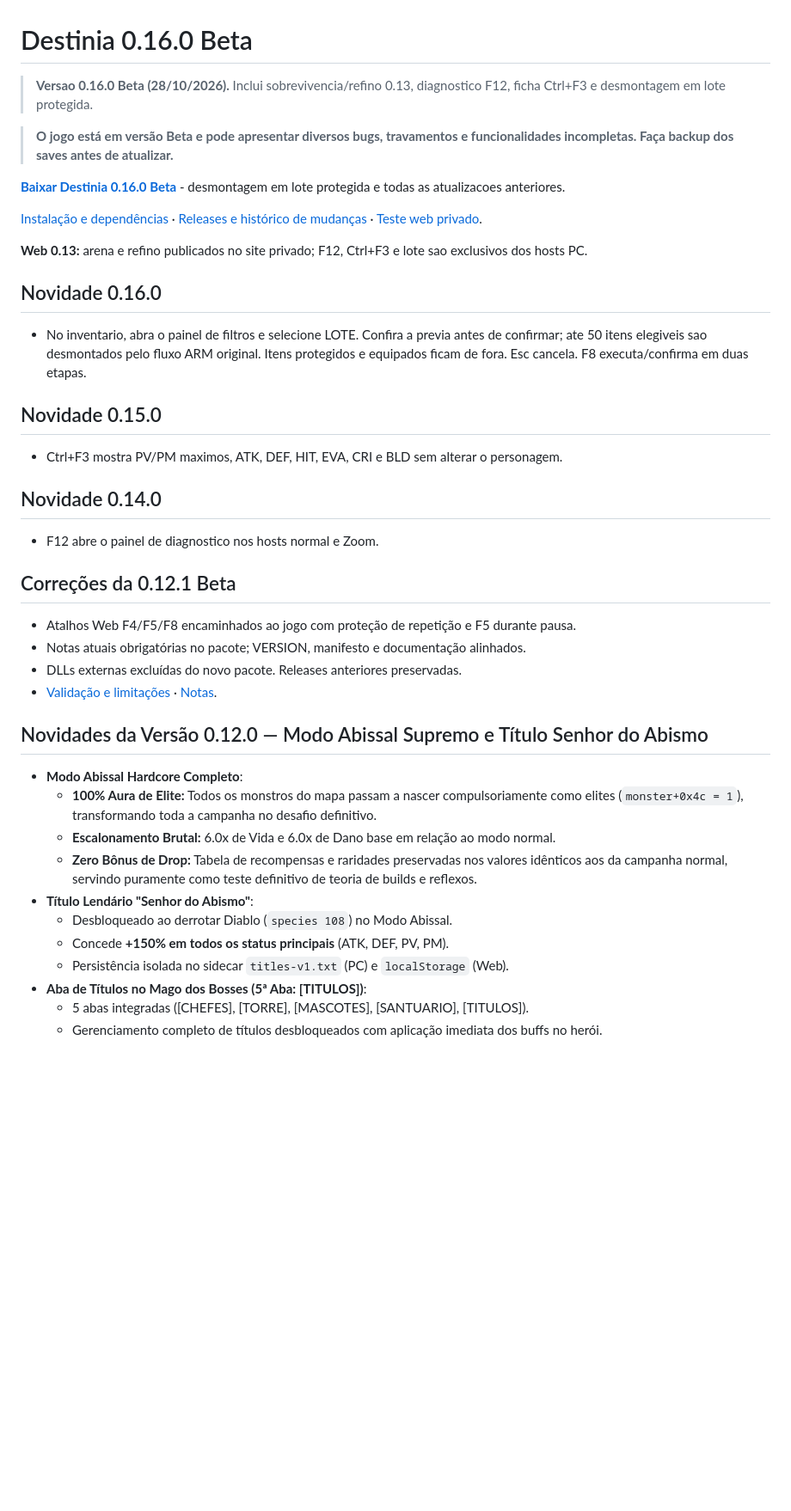
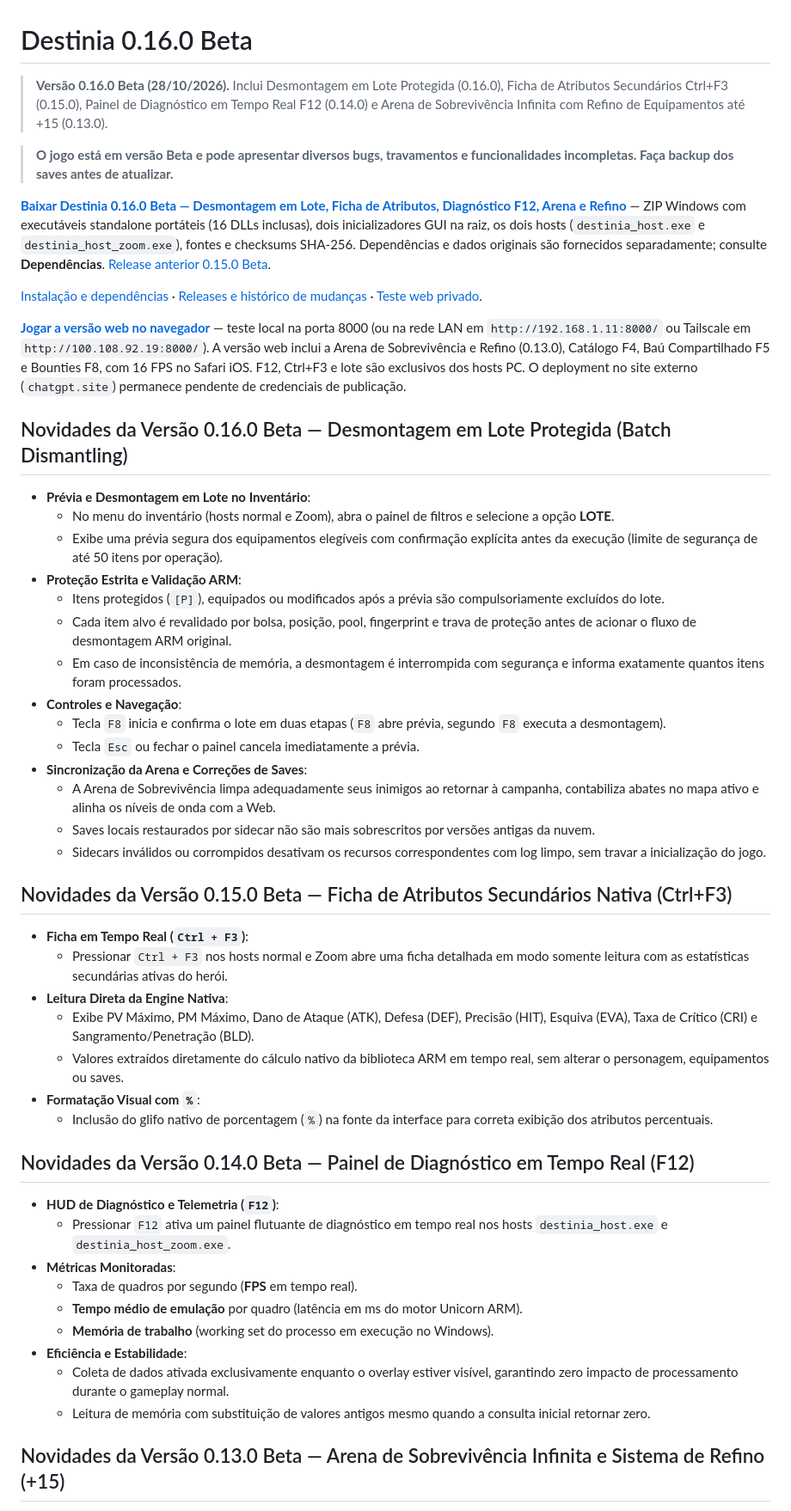
Before and after one commit to sugyua/destinia, a Markdown page: README.md, the part around one of its changes. Shown at 86% size. Rendered like a GitHub page; blank space fills up the shorter version.

Commit message:
docs: atualizar README.md com as novidades das versões 0.13.0 a 0.16.0 Beta

```diff
--- a/README.md
+++ b/README.md
@@ -1,42 +1,53 @@
 # Destinia 0.16.0 Beta
 
-> **Versao 0.16.0 Beta (28/10/2026).** Inclui sobrevivencia/refino 0.13, diagnostico F12, ficha Ctrl+F3 e desmontagem em lote protegida.
+> **Versão 0.16.0 Beta (28/10/2026).** Inclui Desmontagem em Lote Protegida (0.16.0), Ficha de Atributos Secundários Ctrl+F3 (0.15.0), Painel de Diagnóstico em Tempo Real F12 (0.14.0) e Arena de Sobrevivência Infinita com Refino de Equipamentos até +15 (0.13.0).
 
 > **O jogo está em versão Beta e pode apresentar diversos bugs, travamentos e funcionalidades incompletas. Faça backup dos saves antes de atualizar.**
 
-**[Baixar Destinia 0.16.0 Beta](https://github.com/sugyua/destinia/releases/tag/v0.16.0-beta)** - desmontagem em lote protegida e todas as atualizacoes anteriores.
+**[Baixar Destinia 0.16.0 Beta — Desmontagem em Lote, Ficha de Atributos, Diagnóstico F12, Arena e Refino](https://github.com/sugyua/destinia/releases/tag/v0.16.0-beta)** — ZIP Windows com executáveis standalone portáteis (16 DLLs inclusas), dois inicializadores GUI na raiz, os dois hosts (`destinia_host.exe` e `destinia_host_zoom.exe`), fontes e checksums SHA-256. Dependências e dados originais são fornecidos separadamente; consulte **Dependências**. [Release anterior 0.15.0 Beta](https://github.com/sugyua/destinia/releases/tag/v0.15.0-beta).
 
 [Instalação e dependências](INSTALL.md) · [Releases e histórico de mudanças](https://github.com/sugyua/destinia/releases) · [Teste web privado](https://destinia-web-experimental.leafyheron257.chatgpt.site).
 
-**Web 0.13:** arena e refino publicados no site privado; F12, Ctrl+F3 e lote sao exclusivos dos hosts PC.
+**[Jogar a versão web no navegador](http://localhost:8000/)** — teste local na porta 8000 (ou na rede LAN em `http://192.168.1.11:8000/` ou Tailscale em `http://100.108.92.19:8000/`). A versão web inclui a Arena de Sobrevivência e Refino (0.13.0), Catálogo F4, Baú Compartilhado F5 e Bounties F8, com 16 FPS no Safari iOS. F12, Ctrl+F3 e lote são exclusivos dos hosts PC. O deployment no site externo (`chatgpt.site`) permanece pendente de credenciais de publicação.
 
-## Novidade 0.16.0
-- No inventario, abra o painel de filtros e selecione LOTE. Confira a previa antes de confirmar; ate 50 itens elegiveis sao desmontados pelo fluxo ARM original. Itens protegidos e equipados ficam de fora. Esc cancela. F8 executa/confirma em duas etapas.
+## Novidades da Versão 0.16.0 Beta — Desmontagem em Lote Protegida (Batch Dismantling)
 
-## Novidade 0.15.0
-- Ctrl+F3 mostra PV/PM maximos, ATK, DEF, HIT, EVA, CRI e BLD sem alterar o personagem.
+- **Prévia e Desmontagem em Lote no Inventário**:
+  - No menu do inventário (hosts normal e Zoom), abra o painel de filtros e selecione a opção **LOTE**.
+  - Exibe uma prévia segura dos equipamentos elegíveis com confirmação explícita antes da execução (limite de segurança de até 50 itens por operação).
+- **Proteção Estrita e Validação ARM**:
+  - Itens protegidos (`[P]`), equipados ou modificados após a prévia são compulsoriamente excluídos do lote.
+  - Cada item alvo é revalidado por bolsa, posição, pool, fingerprint e trava de proteção antes de acionar o fluxo de desmontagem ARM original.
+  - Em caso de inconsistência de memória, a desmontagem é interrompida com segurança e informa exatamente quantos itens foram processados.
+- **Controles e Navegação**:
+  - Tecla `F8` inicia e confirma o lote em duas etapas (`F8` abre prévia, segundo `F8` executa a desmontagem).
+  - Tecla `Esc` ou fechar o painel cancela imediatamente a prévia.
+- **Sincronização da Arena e Correções de Saves**:
+  - A Arena de Sobrevivência limpa adequadamente seus inimigos ao retornar à campanha, contabiliza abates no mapa ativo e alinha os níveis de onda com a Web.
+  - Saves locais restaurados por sidecar não são mais sobrescritos por versões antigas da nuvem.
+  - Sidecars inválidos ou corrompidos desativam os recursos correspondentes com log limpo, sem travar a inicialização do jogo.
 
-## Novidade 0.14.0
-- F12 abre o painel de diagnostico nos hosts normal e Zoom.
+## Novidades da Versão 0.15.0 Beta — Ficha de Atributos Secundários Nativa (Ctrl+F3)
 
-## Correções da 0.12.1 Beta
+- **Ficha em Tempo Real (`Ctrl + F3`)**:
+  - Pressionar `Ctrl + F3` nos hosts normal e Zoom abre uma ficha detalhada em modo somente leitura com as estatísticas secundárias ativas do herói.
+- **Leitura Direta da Engine Nativa**:
+  - Exibe PV Máximo, PM Máximo, Dano de Ataque (ATK), Defesa (DEF), Precisão (HIT), Esquiva (EVA), Taxa de Crítico (CRI) e Sangramento/Penetração (BLD).
+  - Valores extraídos diretamente do cálculo nativo da biblioteca ARM em tempo real, sem alterar o personagem, equipamentos ou saves.
+- **Formatação Visual com `%`**:
+  - Inclusão do glifo nativo de porcentagem (`%`) na fonte da interface para correta exibição dos atributos percentuais.
 
-- Atalhos Web F4/F5/F8 encaminhados ao jogo com proteção de repetição e F5 durante pausa.
-- Notas atuais obrigatórias no pacote; VERSION, manifesto e documentação alinhados.
-- DLLs externas excluídas do novo pacote. Releases anteriores preservadas.
-- [Validação e limitações](docs/VERIFICACAO_0.12.1.md) · [Notas](release/NOTAS_0.12.1.md).
+## Novidades da Versão 0.14.0 Beta — Painel de Diagnóstico em Tempo Real (F12)
 
-## Novidades da Versão 0.12.0 — Modo Abissal Supremo e Título Senhor do Abismo
+- **HUD de Diagnóstico e Telemetria (`F12`)**:
+  - Pressionar `F12` ativa um painel flutuante de diagnóstico em tempo real nos hosts `destinia_host.exe` e `destinia_host_zoom.exe`.
+- **Métricas Monitoradas**:
+  - Taxa de quadros por segundo (**FPS** em tempo real).
+  - **Tempo médio de emulação** por quadro (latência em ms do motor Unicorn ARM).
+  - **Memória de trabalho** (working set do processo em execução no Windows).
+- **Eficiência e Estabilidade**:
+  - Coleta de dados ativada exclusivamente enquanto o overlay estiver visível, garantindo zero impacto de processamento durante o gameplay normal.
+  - Leitura de memória com substituição de valores antigos mesmo quando a consulta inicial retornar zero.
 
-- **Modo Abissal Hardcore Completo**:
-  - **100% Aura de Elite:** Todos os monstros do mapa passam a nascer compulsoriamente como elites (`monster+0x4c = 1`), transformando toda a campanha no desafio definitivo.
-  - **Escalonamento Brutal:** 6.0x de Vida e 6.0x de Dano base em relação ao modo normal.
-  - **Zero Bônus de Drop:** Tabela de recompensas e raridades preservadas nos valores idênticos aos da campanha normal, servindo puramente como teste definitivo de teoria de builds e reflexos.
-- **Título Lendário "Senhor do Abismo"**:
-  - Desbloqueado ao derrotar Diablo (`species 108`) no Modo Abissal.
-  - Concede **+150% em todos os status principais** (ATK, DEF, PV, PM).
-  - Persistência isolada no sidecar `titles-v1.txt` (PC) e `localStorage` (Web).
-- **Aba de Títulos no Mago dos Bosses (5ª Aba: [TITULOS])**:
-  - 5 abas integradas ([CHEFES], [TORRE], [MASCOTES], [SANTUARIO], [TITULOS]).
-  - Gerenciamento completo de títulos desbloqueados com aplicação imediata dos buffs no herói.
+## Novidades da Versão 0.13.0 Beta — Arena de Sobrevivência Infinita e Sistema de Refino (+15)
 
```
Also changed, not shown: other parts of README.md (+27 -37 lines).
